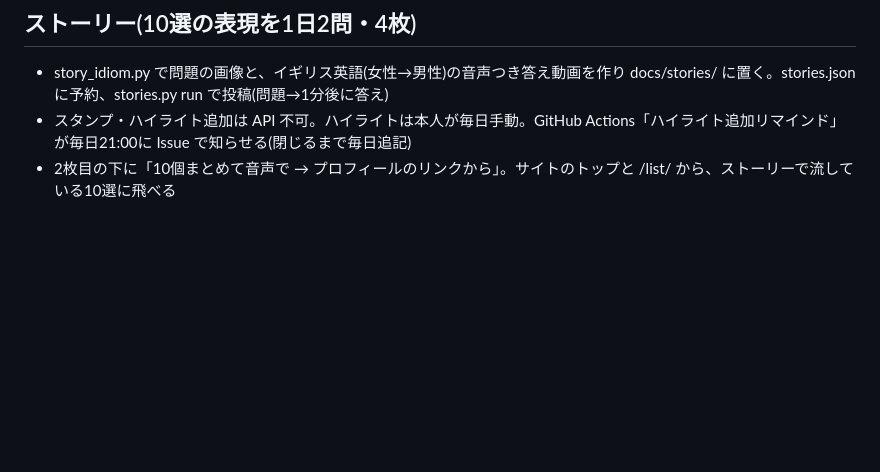
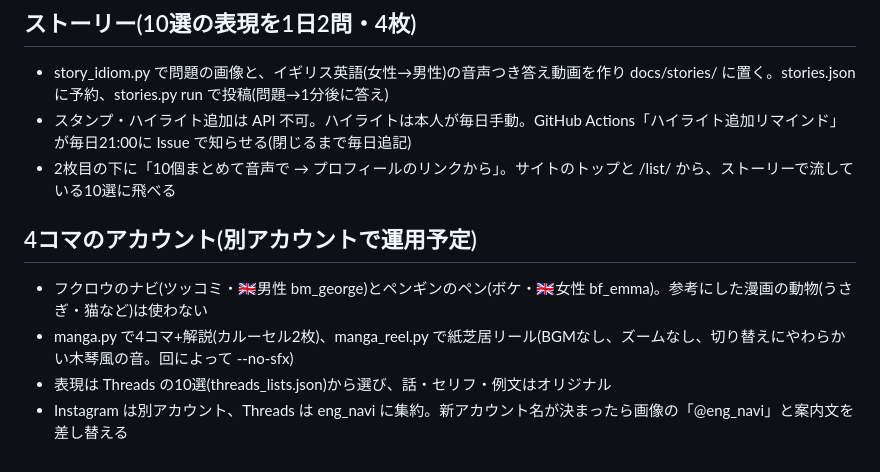
Before and after one commit to eng-navi/eng-navi.github.io, a Markdown page: CLAUDE.md, the part around the change. GitHub-like rendering; blank space fills up the shorter version.

Commit message:
作業メモ: 4コマのアカウントについて

```diff
--- a/CLAUDE.md
+++ b/CLAUDE.md
@@ -112,3 +112,9 @@ work could wait：仕事は後回しにできる
 - story_idiom.py で問題の画像と、イギリス英語(女性→男性)の音声つき答え動画を作り docs/stories/ に置く。stories.json に予約、stories.py run で投稿(問題→1分後に答え)
 - スタンプ・ハイライト追加は API 不可。ハイライトは本人が毎日手動。GitHub Actions「ハイライト追加リマインド」が毎日21:00に Issue で知らせる(閉じるまで毎日追記)
 - 2枚目の下に「10個まとめて音声で → プロフィールのリンクから」。サイトのトップと /list/ から、ストーリーで流している10選に飛べる
+
+## 4コマのアカウント(別アカウントで運用予定)
+- フクロウのナビ(ツッコミ・🇬🇧男性 bm_george)とペンギンのペン(ボケ・🇬🇧女性 bf_emma)。参考にした漫画の動物(うさぎ・猫など)は使わない
+- manga.py で4コマ+解説(カルーセル2枚)、manga_reel.py で紙芝居リール(BGMなし、ズームなし、切り替えにやわらかい木琴風の音。回によって --no-sfx)
+- 表現は Threads の10選(threads_lists.json)から選び、話・セリフ・例文はオリジナル
+- Instagram は別アカウント、Threads は eng_navi に集約。新アカウント名が決まったら画像の「@eng_navi」と案内文を差し替える
```
